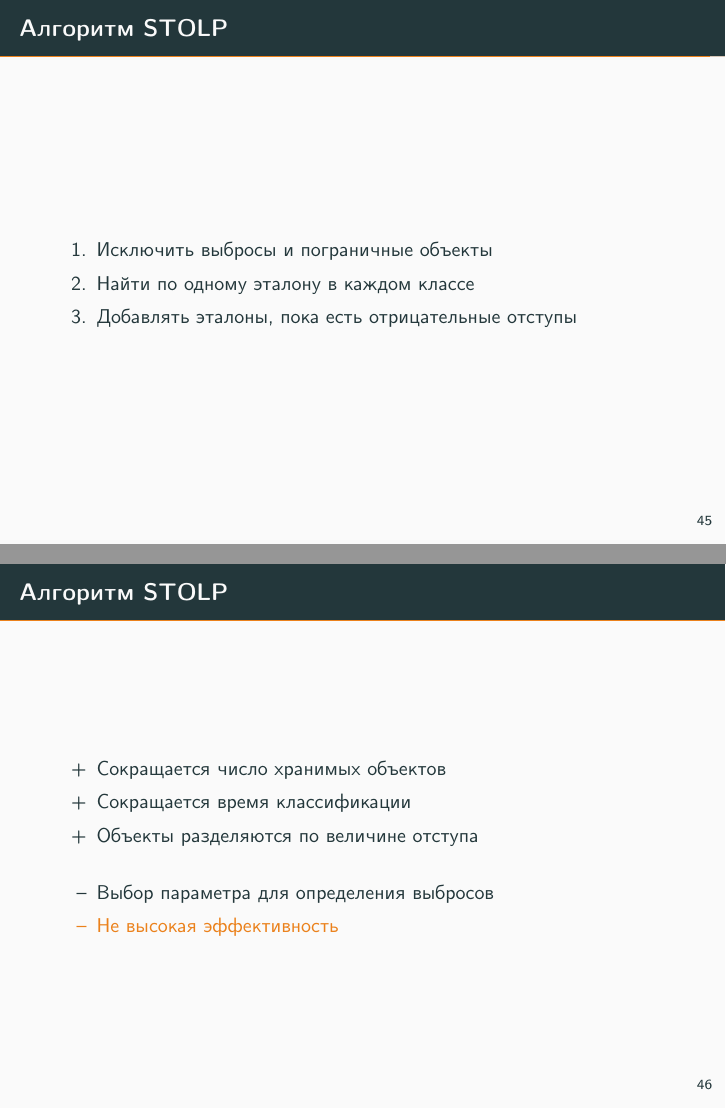
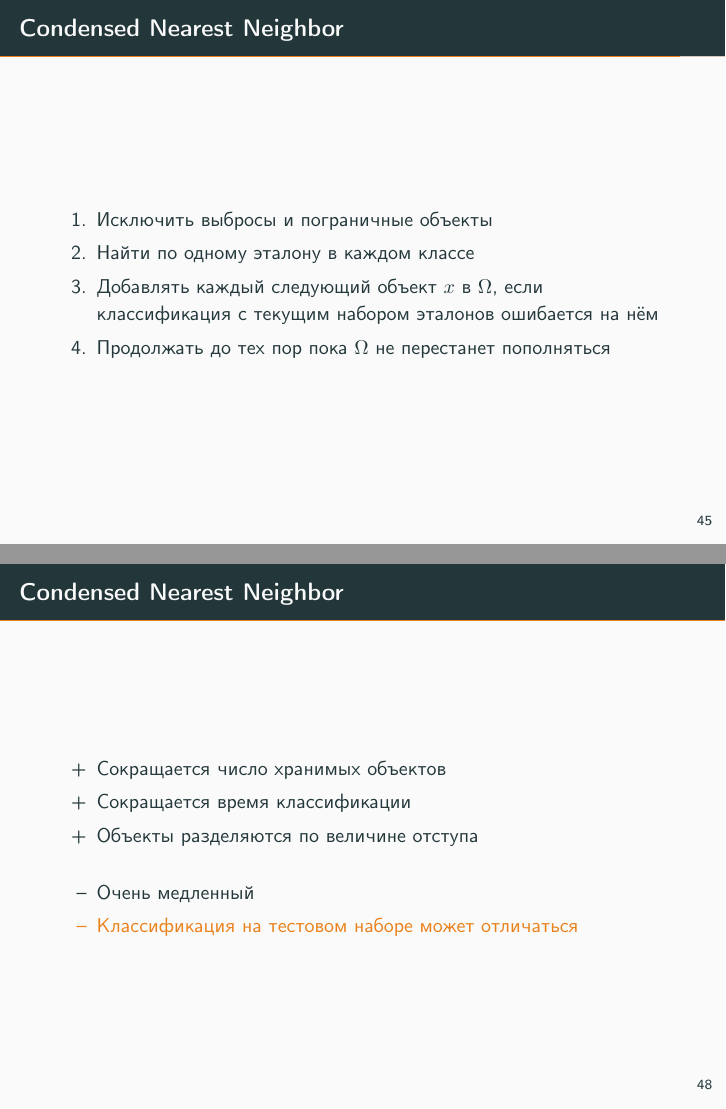
Before and after one commit to ktisha/ML2017, LaTeX slides (lecture2/lecture2.tex): pages 85 and 90 of 109 before the commit and pages 85 and 92 of 111 after it, joined at a grey line. Compiled offline with pdfLaTeX.

Commit message:
lecture2: replaced stolp with cnn

```diff
--- a/lecture2/lecture2.tex
+++ b/lecture2/lecture2.tex
@@ -442,12 +441,13 @@
 \end{frame}
 }
 
-\begin{frame}{Алгоритм STOLP}
+\begin{frame}{Condensed Nearest Neighbor}
 	\begin{enumerate}
 	  \item Исключить выбросы и пограничные объекты
 	  \item Найти по одному эталону в каждом классе
-		\item Добавлять эталоны, пока есть отрицательные отступы
+		\item Добавлять каждый следующий объект $x$ в $\Omega$, если классификация с текущим набором эталонов ошибается на нём
+		\item Продолжать до тех пор пока $\Omega$ не перестанет пополняться
 	\end{enumerate}
 \end{frame}
 
-\begin{frame}{Алгоритм STOLP}
+\begin{frame}{Condensed Nearest Neighbor}
@@ -453,0 +458 @@
+\begin{frame}{Condensed Nearest Neighbor}
@@ -454,10 +463,11 @@
+\begin{frame}{Condensed Nearest Neighbor}
 	\begin{itemize} [<+- | alert@+>]
     	\item[+] Сокращается число хранимых объектов
 	  \item[+] Сокращается время классификации
 	  \item[+] Объекты разделяются по величине отступа
 	  \bigbreak
-	\item[--] Выбор параметра для определения выбросов
-	\item[--] Не высокая эффективность
+	  \item[--] Очень медленный
+	  \item[--] Классификация на тестовом наборе может отличаться
 	\end{itemize}
 \end{frame}
 
```
Also changed, not shown: lecture2/images/cnn-original.png (added), lecture2/images/cnn.png (added), lecture2/lecture2.tex (11 more changed lines). Lines whose indentation alone changed are shown as unchanged.
